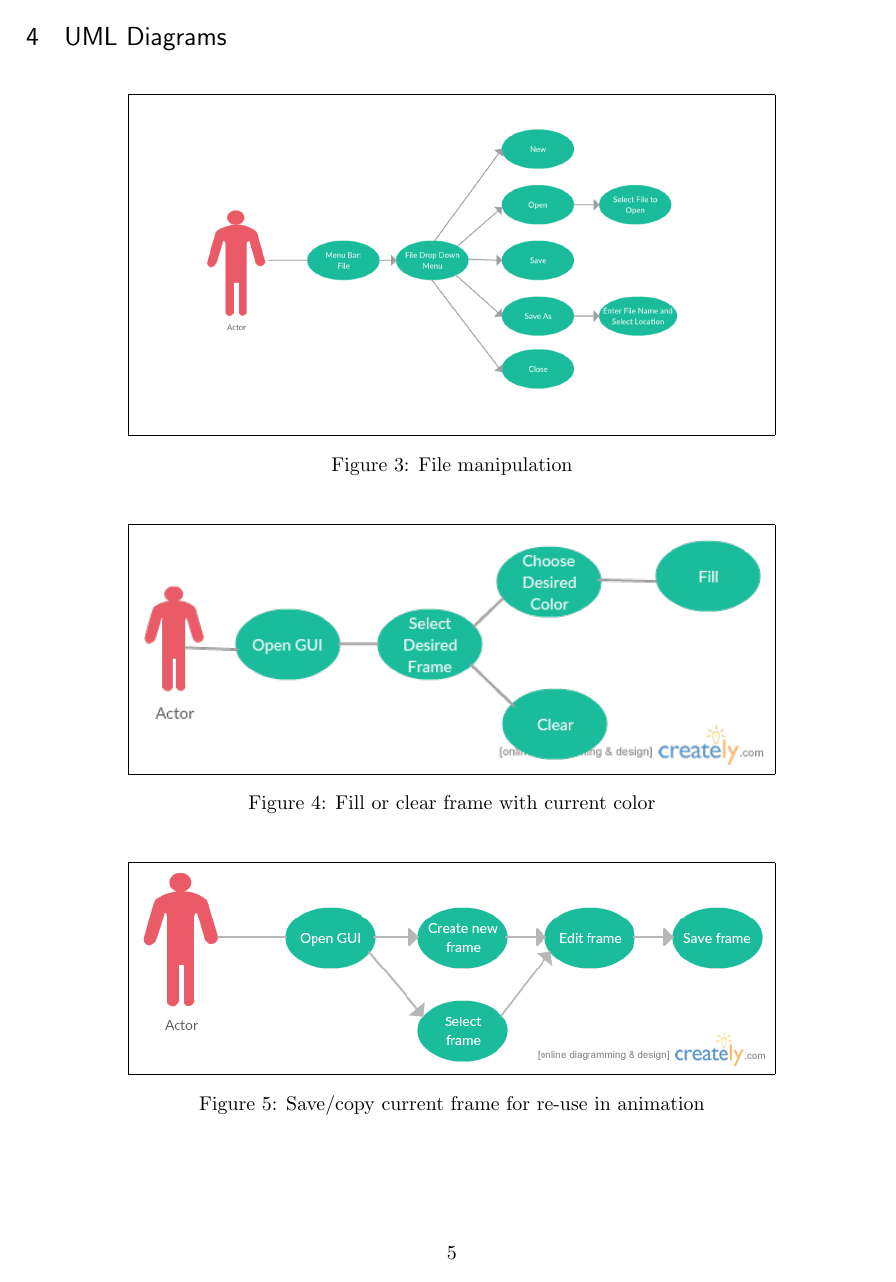
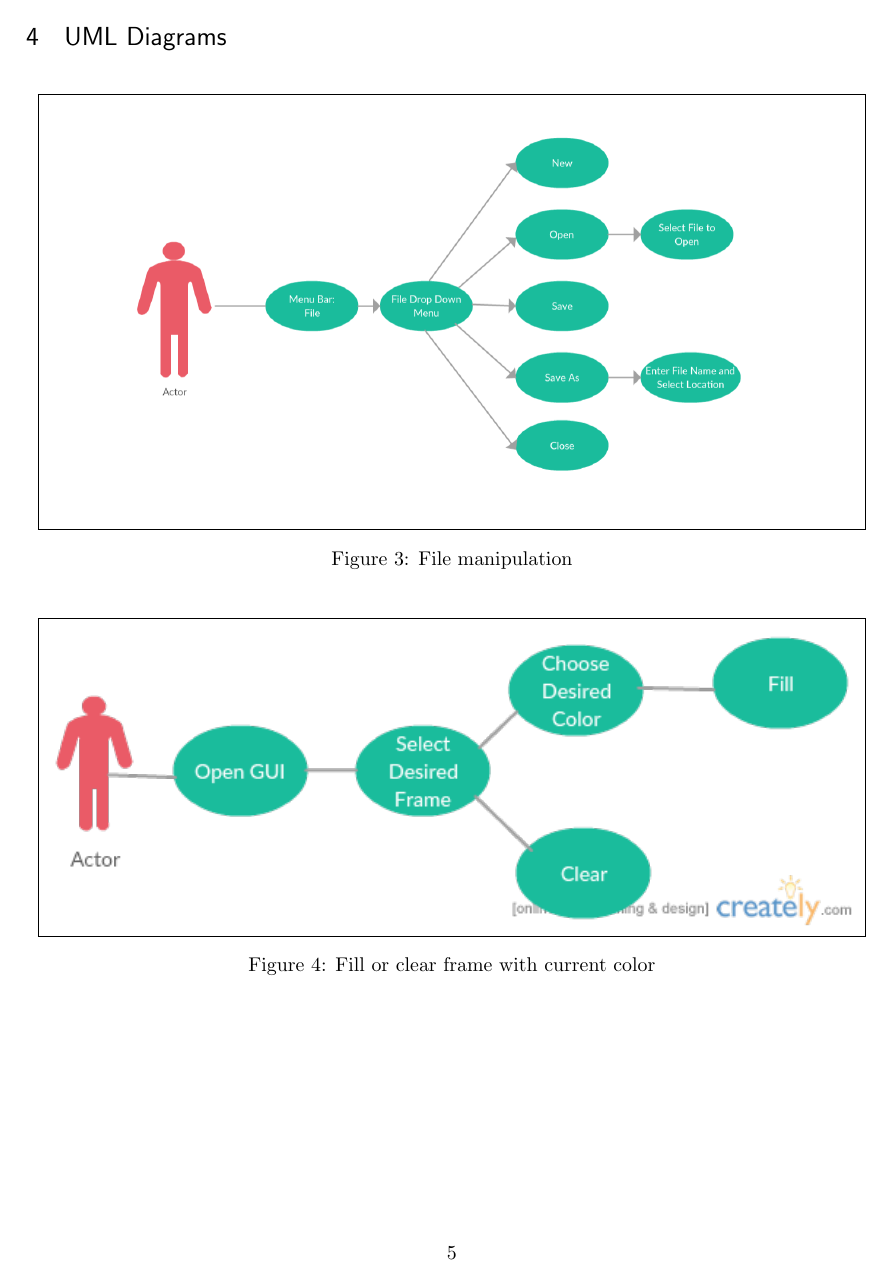
Before and after one commit to CS383Team2/Goofy_Lights_Editor, a LaTeX document (doc/Goofy_Lights_Editor_Master_Doc.tex): page 5 of 26 before the commit and page 5 of 27 after it. The pictures show the PDF file doc/Goofy_Lights_Editor_Master_Doc.pdf that the author committed with the source.

Commit message:
Doc: Master Doc Changed sizes

```diff
--- a/doc/Goofy_Lights_Editor_Master_Doc.tex
+++ b/doc/Goofy_Lights_Editor_Master_Doc.tex
@@ -140,33 +140,33 @@ stuff
 
 \begin{figure}[H]
 	\centering
-	\fbox{\includegraphics[width=350pt]{UML/UseCase1.png}}
+	\fbox{\includegraphics[width=450pt]{UML/UseCase1.png}}
 	\caption{File manipulation}
 	\label{fig:UC1}
 \end{figure}
 \begin{figure}[H]
 	\centering
-	\fbox{\includegraphics[width=350pt]{UML/UseCase2.png}}
+	\fbox{\includegraphics[width=450pt]{UML/UseCase2.png}}
 	\caption{Fill or clear frame with current color}
 	\label{fig:UC2}
 \end{figure}
 \begin{figure}[H]
 	\centering
-	\fbox{\includegraphics[width=350pt]{UML/UseCase3.png}}
+	\fbox{\includegraphics[width=450pt]{UML/UseCase3.png}}
 	\caption{Save/copy current frame for re-use in animation}
 	\label{fig:UC3}
 \end{figure}
 
 \begin{figure}[H]
 	\centering
-	\fbox{\includegraphics[width=350pt]{UML/UseCase4.png}}
+	\fbox{\includegraphics[width=450pt]{UML/UseCase4.png}}
 	\caption{Add char/string from predefined set}
 	\label{fig:UC4}
 \end{figure}
 
 \begin{figure}[H]
 	\centering
-	\fbox{\includegraphics[width=350pt]{UML/UseCase5.png}}
+	\fbox{\includegraphics[width=450pt]{UML/UseCase5.png}}
 	\caption{Add a pixel in any position in any color}
 	\label{fig:UC5}
 \end{figure}
```
Also changed, not shown: doc/Goofy_Lights_Editor_Master_Doc.pdf, doc/Goofy_Lights_Editor_Master_Doc.tex (6 more changed lines).
